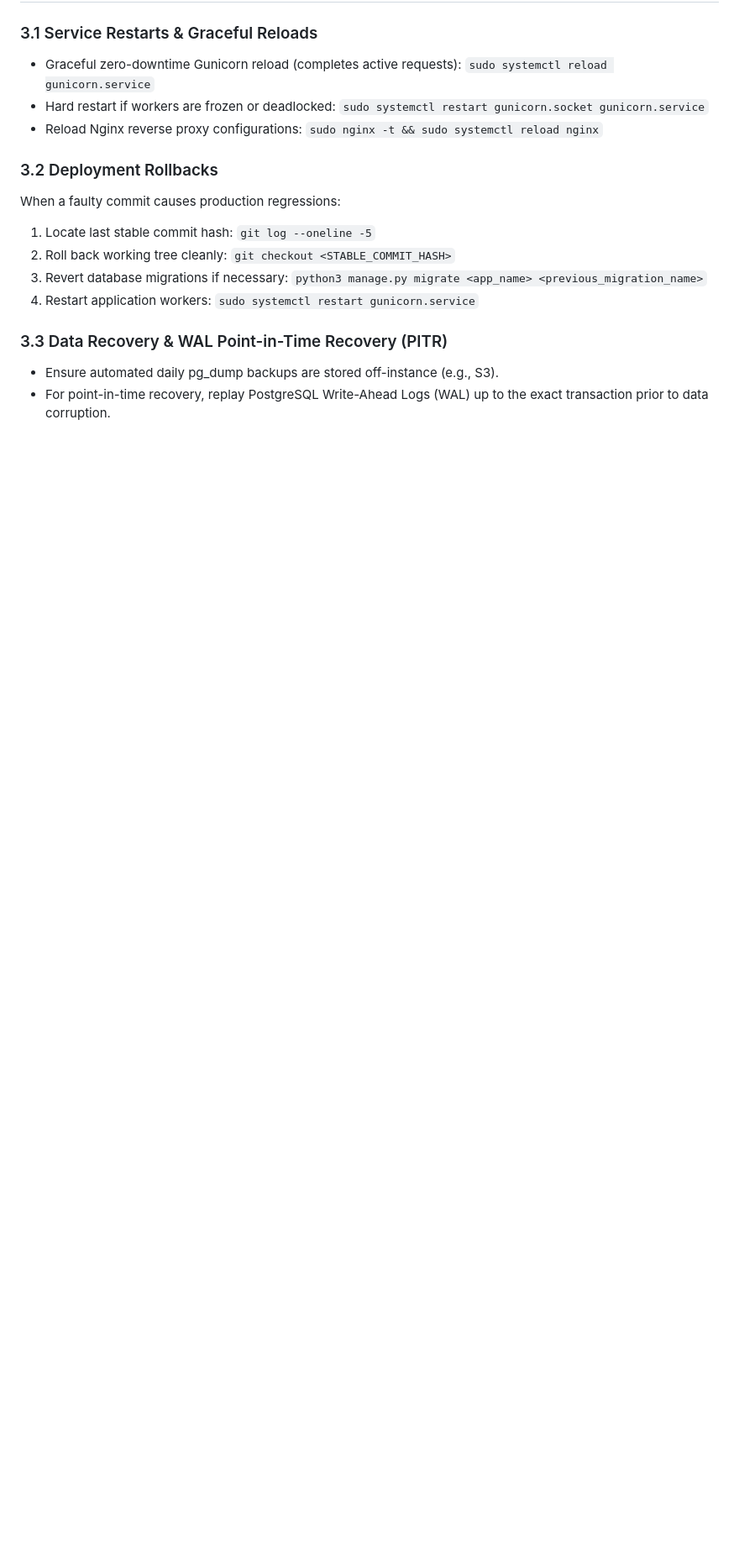
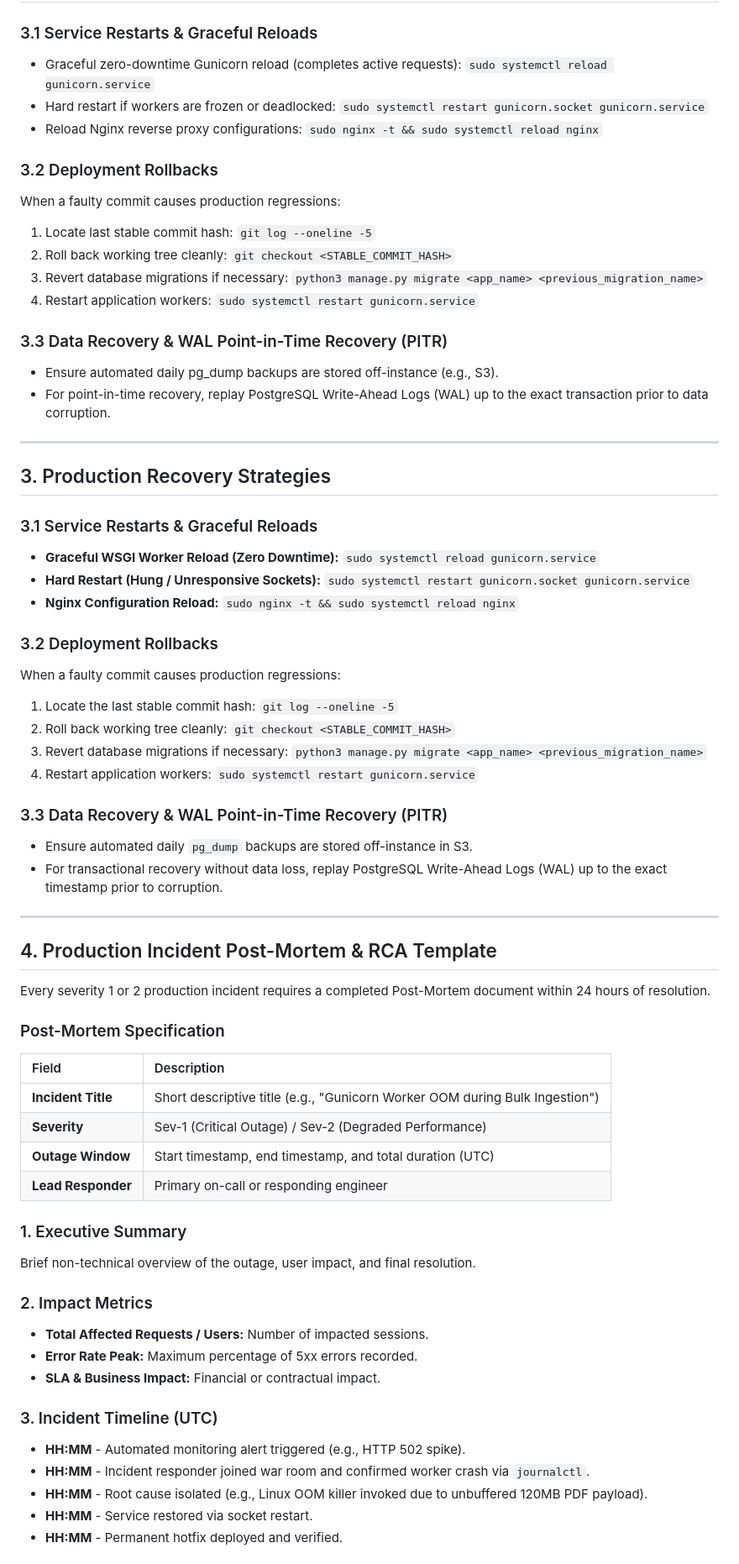
Before and after one commit to navajithkumbla756/django_mvt_demo, a Markdown page: docs/INCIDENT_POSTMORTEM_RUNBOOK.md, the part around one of its changes. Shown at 84% size. Rendered like a GitHub page; blank space fills up the shorter version.

Commit message:
docs: complete production recovery procedures and incident post-mortem RCA template

```diff
--- a/docs/INCIDENT_POSTMORTEM_RUNBOOK.md
+++ b/docs/INCIDENT_POSTMORTEM_RUNBOOK.md
@@ -84,3 +84,62 @@ When a faulty commit causes production regressions:
 ### 3.3 Data Recovery & WAL Point-in-Time Recovery (PITR)
 * Ensure automated daily pg_dump backups are stored off-instance (e.g., S3).
 * For point-in-time recovery, replay PostgreSQL Write-Ahead Logs (WAL) up to the exact transaction prior to data corruption.
+
+
+---
+
+## 3. Production Recovery Strategies
+
+### 3.1 Service Restarts & Graceful Reloads
+* **Graceful WSGI Worker Reload (Zero Downtime):**
+  `sudo systemctl reload gunicorn.service`
+* **Hard Restart (Hung / Unresponsive Sockets):**
+  `sudo systemctl restart gunicorn.socket gunicorn.service`
+* **Nginx Configuration Reload:**
+  `sudo nginx -t && sudo systemctl reload nginx`
+
+### 3.2 Deployment Rollbacks
+When a faulty commit causes production regressions:
+1. Locate the last stable commit hash:
+   `git log --oneline -5`
+2. Roll back working tree cleanly:
+   `git checkout <STABLE_COMMIT_HASH>`
+3. Revert database migrations if necessary:
+   `python3 manage.py migrate <app_name> <previous_migration_name>`
+4. Restart application workers:
+   `sudo systemctl restart gunicorn.service`
+
+### 3.3 Data Recovery & WAL Point-in-Time Recovery (PITR)
+* Ensure automated daily `pg_dump` backups are stored off-instance in S3.
+* For transactional recovery without data loss, replay PostgreSQL Write-Ahead Logs (WAL) up to the exact timestamp prior to corruption.
+
+---
+
+## 4. Production Incident Post-Mortem & RCA Template
+
+Every severity 1 or 2 production incident requires a completed Post-Mortem document within 24 hours of resolution.
+
+### Post-Mortem Specification
+
+| Field | Description |
+| :--- | :--- |
+| **Incident Title** | Short descriptive title (e.g., "Gunicorn Worker OOM during Bulk Ingestion") |
+| **Severity** | Sev-1 (Critical Outage) / Sev-2 (Degraded Performance) |
+| **Outage Window** | Start timestamp, end timestamp, and total duration (UTC) |
+| **Lead Responder** | Primary on-call or responding engineer |
+
+### 1. Executive Summary
+Brief non-technical overview of the outage, user impact, and final resolution.
+
+### 2. Impact Metrics
+* **Total Affected Requests / Users:** Number of impacted sessions.
+* **Error Rate Peak:** Maximum percentage of 5xx errors recorded.
+* **SLA & Business Impact:** Financial or contractual impact.
+
+### 3. Incident Timeline (UTC)
+* **HH:MM** - Automated monitoring alert triggered (e.g., HTTP 502 spike).
+* **HH:MM** - Incident responder joined war room and confirmed worker crash via `journalctl`.
+* **HH:MM** - Root cause isolated (e.g., Linux OOM killer invoked due to unbuffered 120MB PDF payload).
+* **HH:MM** - Service restored via socket restart.
+* **HH:MM** - Permanent hotfix deployed and verified.
+
```
Also changed, not shown: other parts of docs/INCIDENT_POSTMORTEM_RUNBOOK.md (+11 -0 lines).
